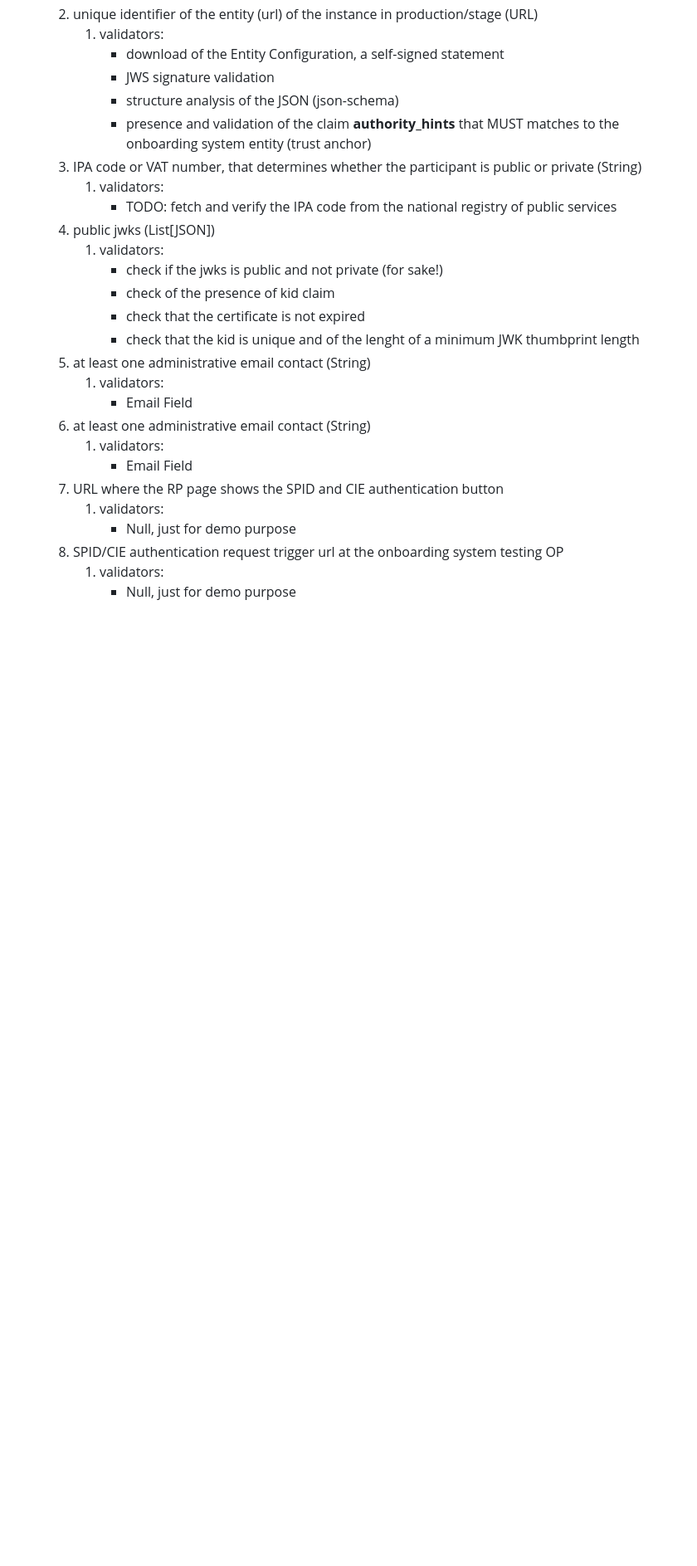
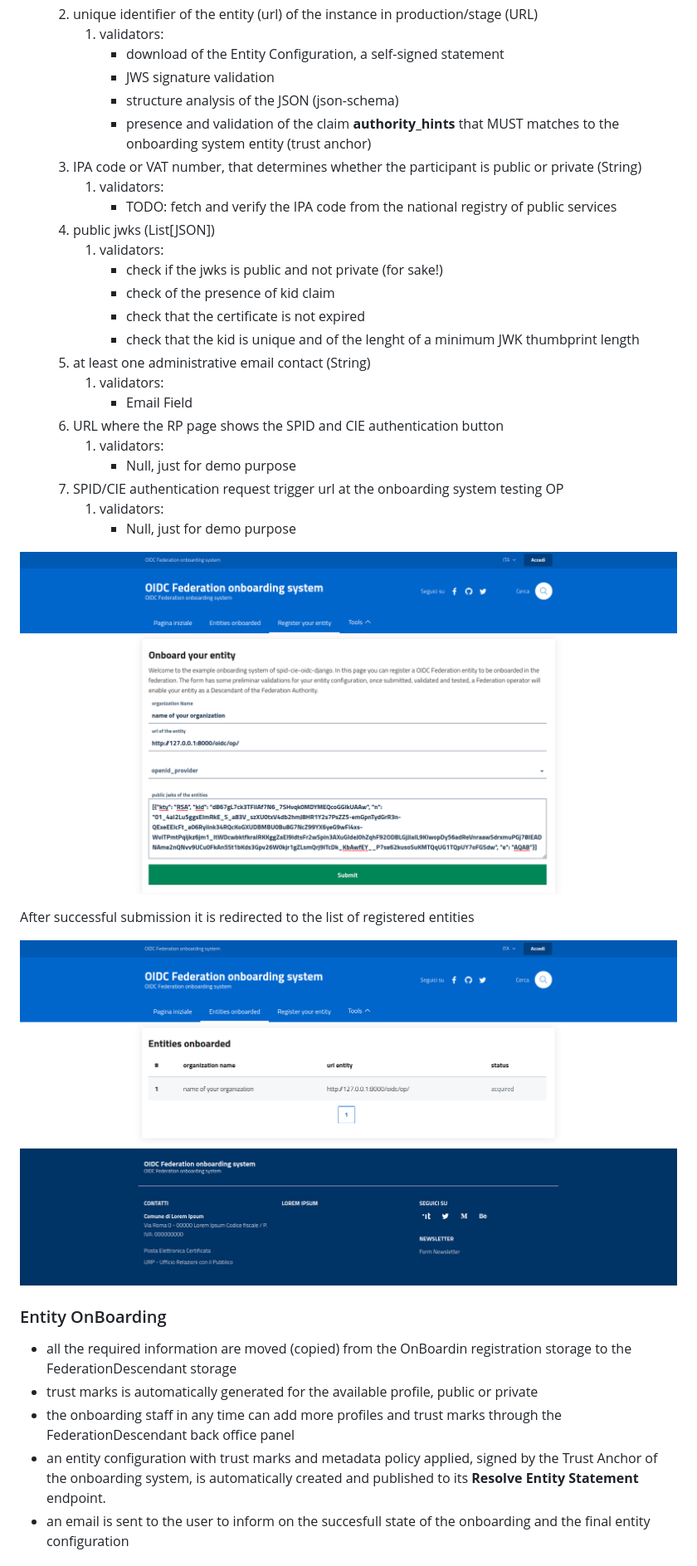
Before and after one commit to italia/spid-cie-oidc-django, a Markdown page: docs/technical_specifications/ONBOARDING.md, the part around the change printed below. Shown: that part at 83% size. Rendered like a GitHub page; pictures changed too: docs/images/fillregistration.png (added), docs/images/listentity.png (added); blank space fills up the shorter version.

Commit message:
feat: documentation registration and enable descendant

```diff
--- a/docs/technical_specifications/ONBOARDING.md
+++ b/docs/technical_specifications/ONBOARDING.md
@@ -38,12 +40,24 @@ behalf of that org for the registration of an entity, if not already present wit
     5. at least one administrative email contact (String)
         1. validators:
             - Email Field
-    6. at least one administrative email contact (String)
-        1. validators:
-            - Email Field
-    7. URL where the RP page shows the SPID and CIE authentication button
+    6. URL where the RP page shows the SPID and CIE authentication button
         1. validators:
             - Null, just for demo purpose
-    8. SPID/CIE authentication request trigger url at the onboarding system testing OP
+    7. SPID/CIE authentication request trigger url at the onboarding system testing OP
         1. validators:
             - Null, just for demo purpose
+
+![Registration entity](../images/fillregistration.png)
+
+After successful submission it is redirected to the list of registered entities
+
+![entity list](../images/listentity.png)
+
+### Entity OnBoarding
+
+- all the required information are moved (copied) from the OnBoardin registration storage to the FederationDescendant storage
+- trust marks is automatically generated for the available profile, public or private
+- the onboarding staff in any time can add more profiles and trust marks  through the FederationDescendant back office panel
+- an entity configuration with trust marks and metadata policy applied, signed by the Trust Anchor of the onboarding system, is automatically created and published to its __Resolve Entity Statement__ endpoint.
+- an email is sent to the user to inform on the succesfull state of the onboarding and the final entity configuration
+
```
Also changed, not shown: other parts of docs/technical_specifications/ONBOARDING.md (+20 -8 lines), docs/images/enable_descendant.png (added), docs/images/onboarding_landing.png (added).
